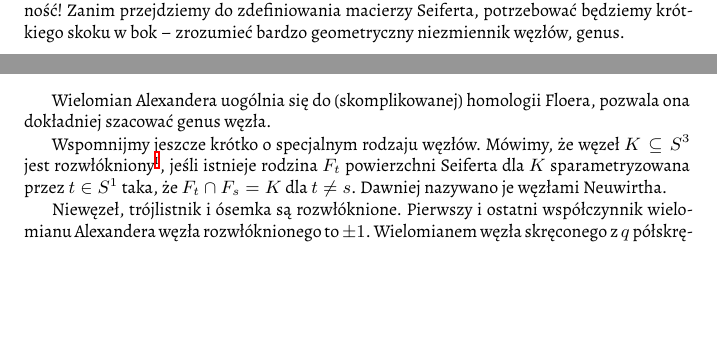
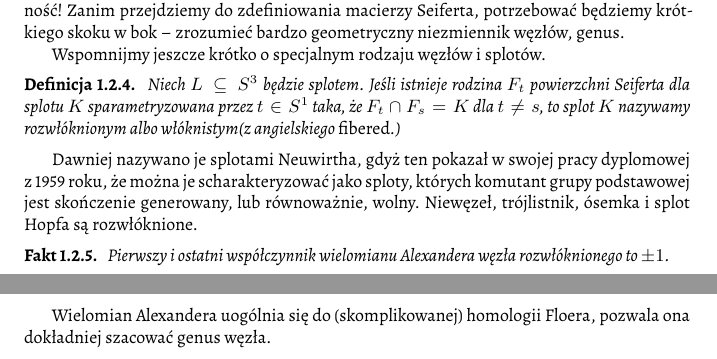
Before and after one commit to remigiusz-leon-suwalski/knot-theory, a LaTeX document (src/draft-04.tex, which reads src/40-topology/seifert_genus.tex, src/40-topology/seifert_surface.tex): two parts of pages 10 and 14 of 24, joined at a grey line, cut so that both start at the same text, the shorter picture padded with empty space. Compiled offline with XeLaTeX.

Commit message:
Fibered knots + counterexample to monic Alexander

```diff
--- a/src/40-topology/seifert_genus.tex
+++ b/src/40-topology/seifert_genus.tex
@@ -354,15 +354,4 @@ Implikacja odwrotna jest fałszywa: pięciolistnik jest pierwszy, ale jego genus
 \index{homologia!Floera}
 Wielomian Alexandera uogólnia się do (skomplikowanej) homologii Floera, pozwala ona dokładniej szacować genus węzła.
 
-\index{węzeł!rozwłókniony}
-Wspomnijmy jeszcze krótko o~specjalnym rodzaju węzłów.
-Mówimy, że węzeł $K \subseteq S^3$ jest rozwłókniony\footnote{fibered}, jeśli istnieje rodzina $F_t$ powierzchni Seiferta dla $K$ sparametryzowana przez $t \in S^1$ taka, że $F_t \cap F_s = K$ dla $t \neq s$.
-Dawniej nazywano je węzłami Neuwirtha.
-
-Niewęzeł, trójlistnik i~ósemka są rozwłóknione.
-Pierwszy i~ostatni współczynnik wielomianu Alexandera węzła rozwłóknionego to $\pm 1$.
-Wielomianem węzła skręconego z~$q$ półskrętami jest $\Delta_q = qt - (2q+1)+q/t$, więc nie jest on rozwłókniony (dla $q \neq 1$).
-
-% Węzeł jest rozwłókniony dokładnie wtedy, gdy stanowi grzbiet pewnego 'open book decomposition' $S^3$.
-
 % Koniec podsekcji Genus
--- a/src/40-topology/seifert_surface.tex
+++ b/src/40-topology/seifert_surface.tex
@@ -98,3 +98,18 @@ Powyższe stwiedzenie uzasadnili Pontriagin oraz Frankl w~1930 roku, my jednak p
 Powierzchnia Seiferta dziedziczy orientację po węźle.
 Nawet niewinne odwrócenie jednego z ogniw splotu potrafi istotnie zmienić jego powierzchnię, dlatego potrzebna jest ostrożność!
 Zanim przejdziemy do zdefiniowania macierzy Seiferta, potrzebować będziemy krótkiego skoku w bok -- zrozumieć bardzo geometryczny niezmiennik węzłów, genus.
+
+\index{węzeł!rozwłókniony}
+Wspomnijmy jeszcze krótko o~specjalnym rodzaju węzłów i splotów.
+
+\begin{definition}
+    Niech $L \subseteq S^3$ będzie splotem.
+    Jeśli istnieje rodzina $F_t$ powierzchni Seiferta dla splotu $K$ sparametryzowana przez $t \in S^1$ taka, że $F_t \cap F_s = K$ dla $t \neq s$, to splot $K$ nazywamy rozwłóknionym albo włóknistym(z~angielskiego \emph{fibered}.)
+\end{definition}
+
+Dawniej nazywano je splotami Neuwirtha, gdyż ten pokazał w~swojej pracy dyplomowej z~1959 roku, że można je scharakteryzować jako sploty, których komutant grupy podstawowej jest skończenie generowany, lub równoważnie, wolny.
+Niewęzeł, trójlistnik, ósemka i~splot Hopfa są rozwłóknione.
+
+\begin{proposition}
+    Pierwszy i~ostatni współczynnik wielomianu Alexandera węzła rozwłóknionego to $\pm 1$.
+\end{proposition}
```
Also changed, not shown: src/40-topology/seifert_surface.tex (17 more changed lines).
